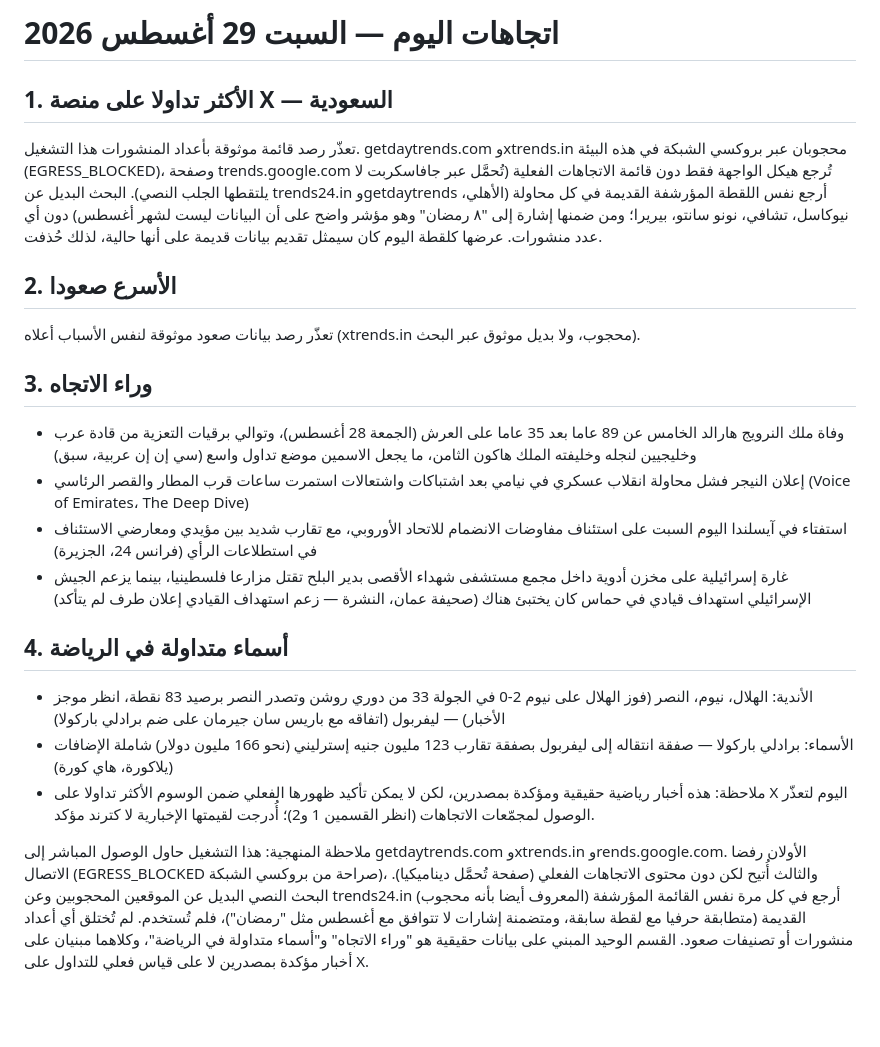
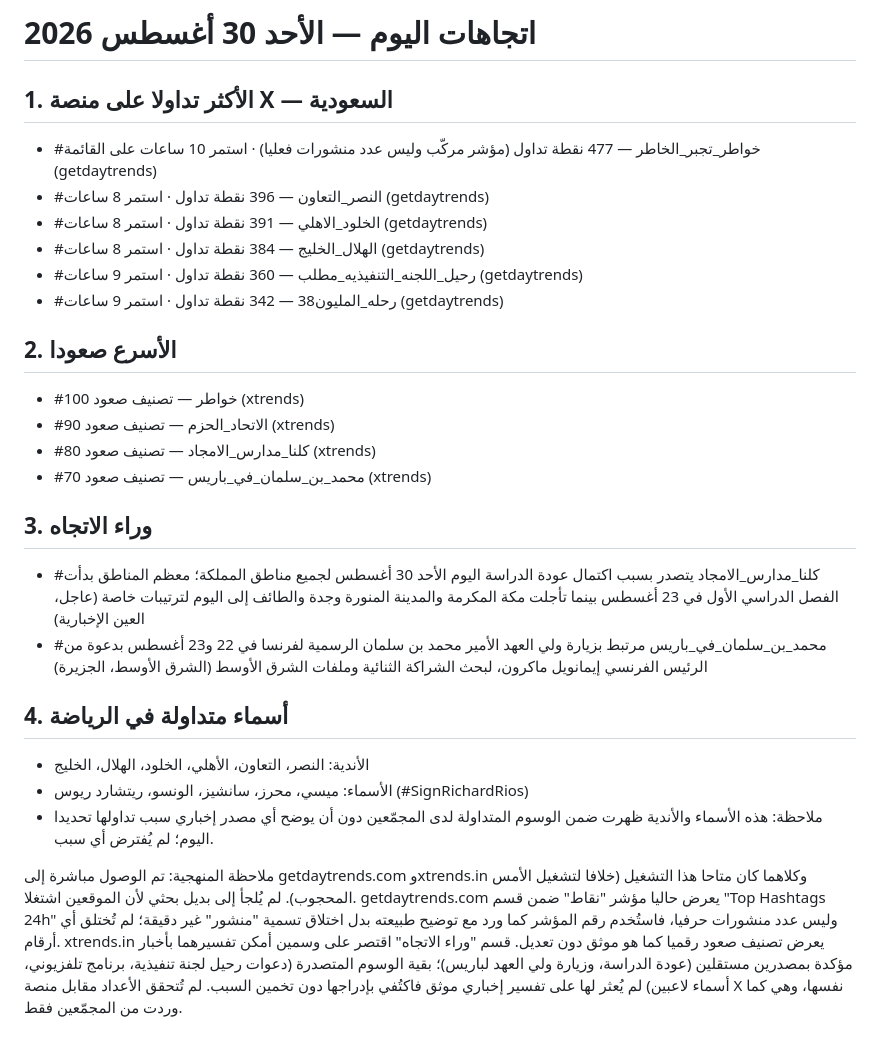
Before and after one commit to yodas000/news-brief, a Markdown page: trends.md, the part around the change. Drawn GitHub-style; blank space fills up the shorter version.

```diff
--- a/trends.md
+++ b/trends.md
@@ -1,20 +1,26 @@
-# اتجاهات اليوم — السبت 29 أغسطس 2026
+# اتجاهات اليوم — الأحد 30 أغسطس 2026
 
 ## 1. الأكثر تداولا على منصة X — السعودية
-تعذّر رصد قائمة موثوقة بأعداد المنشورات هذا التشغيل. getdaytrends.com وxtrends.in محجوبان عبر بروكسي الشبكة في هذه البيئة (EGRESS_BLOCKED)، وصفحة trends.google.com تُرجع هيكل الواجهة فقط دون قائمة الاتجاهات الفعلية (تُحمَّل عبر جافاسكربت لا يلتقطها الجلب النصي). البحث البديل عن trends24.in وgetdaytrends أرجع نفس اللقطة المؤرشفة القديمة في كل محاولة (الأهلي، نيوكاسل، تشافي، نونو سانتو، بيريرا؛ ومن ضمنها إشارة إلى "٨ رمضان" وهو مؤشر واضح على أن البيانات ليست لشهر أغسطس) دون أي عدد منشورات. عرضها كلقطة اليوم كان سيمثل تقديم بيانات قديمة على أنها حالية، لذلك حُذفت.
+- #خواطر_تجبر_الخاطر — 477 نقطة تداول (مؤشر مركّب وليس عدد منشورات فعليا) · استمر 10 ساعات على القائمة (getdaytrends)
+- #النصر_التعاون — 396 نقطة تداول · استمر 8 ساعات (getdaytrends)
+- #الخلود_الاهلي — 391 نقطة تداول · استمر 8 ساعات (getdaytrends)
+- #الهلال_الخليج — 384 نقطة تداول · استمر 8 ساعات (getdaytrends)
+- #رحيل_اللجنه_التنفيذيه_مطلب — 360 نقطة تداول · استمر 9 ساعات (getdaytrends)
+- #رحله_المليون38 — 342 نقطة تداول · استمر 9 ساعات (getdaytrends)
 
 ## 2. الأسرع صعودا
-تعذّر رصد بيانات صعود موثوقة لنفس الأسباب أعلاه (xtrends.in محجوب، ولا بديل موثوق عبر البحث).
+- #خواطر — تصنيف صعود 100 (xtrends)
+- #الاتحاد_الحزم — تصنيف صعود 90 (xtrends)
+- #كلنا_مدارس_الامجاد — تصنيف صعود 80 (xtrends)
+- #محمد_بن_سلمان_في_باريس — تصنيف صعود 70 (xtrends)
 
 ## 3. وراء الاتجاه
-- وفاة ملك النرويج هارالد الخامس عن 89 عاما بعد 35 عاما على العرش (الجمعة 28 أغسطس)، وتوالي برقيات التعزية من قادة عرب وخليجيين لنجله وخليفته الملك هاكون الثامن، ما يجعل الاسمين موضع تداول واسع (سي إن إن عربية، سبق)
-- إعلان النيجر فشل محاولة انقلاب عسكري في نيامي بعد اشتباكات واشتعالات استمرت ساعات قرب المطار والقصر الرئاسي (Voice of Emirates، The Deep Dive)
-- استفتاء في آيسلندا اليوم السبت على استئناف مفاوضات الانضمام للاتحاد الأوروبي، مع تقارب شديد بين مؤيدي ومعارضي الاستئناف في استطلاعات الرأي (فرانس 24، الجزيرة)
-- غارة إسرائيلية على مخزن أدوية داخل مجمع مستشفى شهداء الأقصى بدير البلح تقتل مزارعا فلسطينيا، بينما يزعم الجيش الإسرائيلي استهداف قيادي في حماس كان يختبئ هناك (صحيفة عمان، النشرة — زعم استهداف القيادي إعلان طرف لم يتأكد)
+- #كلنا_مدارس_الامجاد يتصدر بسبب اكتمال عودة الدراسة اليوم الأحد 30 أغسطس لجميع مناطق المملكة؛ معظم المناطق بدأت الفصل الدراسي الأول في 23 أغسطس بينما تأجلت مكة المكرمة والمدينة المنورة وجدة والطائف إلى اليوم لترتيبات خاصة (عاجل، العين الإخبارية)
+- #محمد_بن_سلمان_في_باريس مرتبط بزيارة ولي العهد الأمير محمد بن سلمان الرسمية لفرنسا في 22 و23 أغسطس بدعوة من الرئيس الفرنسي إيمانويل ماكرون، لبحث الشراكة الثنائية وملفات الشرق الأوسط (الشرق الأوسط، الجزيرة)
 
 ## 4. أسماء متداولة في الرياضة
-- الأندية: الهلال، نيوم، النصر (فوز الهلال على نيوم 2-0 في الجولة 33 من دوري روشن وتصدر النصر برصيد 83 نقطة، انظر موجز الأخبار) — ليفربول (اتفاقه مع باريس سان جيرمان على ضم برادلي باركولا)
-- الأسماء: برادلي باركولا — صفقة انتقاله إلى ليفربول بصفقة تقارب 123 مليون جنيه إسترليني (نحو 166 مليون دولار) شاملة الإضافات (يلاكورة، هاي كورة)
-- ملاحظة: هذه أخبار رياضية حقيقية ومؤكدة بمصدرين، لكن لا يمكن تأكيد ظهورها الفعلي ضمن الوسوم الأكثر تداولا على X اليوم لتعذّر الوصول لمجمّعات الاتجاهات (انظر القسمين 1 و2)؛ أُدرجت لقيمتها الإخبارية لا كترند مؤكد.
+- الأندية: النصر، التعاون، الأهلي، الخلود، الهلال، الخليج
+- الأسماء: ميسي، محرز، سانشيز، الونسو، ريتشارد ريوس (#SignRichardRios)
+- ملاحظة: هذه الأسماء والأندية ظهرت ضمن الوسوم المتداولة لدى المجمّعين دون أن يوضح أي مصدر إخباري سبب تداولها تحديدا اليوم؛ لم يُفترض أي سبب.
 
-ملاحظة المنهجية: هذا التشغيل حاول الوصول المباشر إلى getdaytrends.com وxtrends.in وrends.google.com. الأولان رفضا الاتصال (EGRESS_BLOCKED صراحة من بروكسي الشبكة)، والثالث أُتيح لكن دون محتوى الاتجاهات الفعلي (صفحة تُحمَّل ديناميكيا). البحث النصي البديل عن الموقعين المحجوبين وعن trends24.in (المعروف أيضا بأنه محجوب) أرجع في كل مرة نفس القائمة المؤرشفة القديمة (متطابقة حرفيا مع لقطة سابقة، ومتضمنة إشارات لا تتوافق مع أغسطس مثل "رمضان")، فلم تُستخدم. لم تُختلق أي أعداد منشورات أو تصنيفات صعود. القسم الوحيد المبني على بيانات حقيقية هو "وراء الاتجاه" و"أسماء متداولة في الرياضة"، وكلاهما مبنيان على أخبار مؤكدة بمصدرين لا على قياس فعلي للتداول على X.
+ملاحظة المنهجية: تم الوصول مباشرة إلى getdaytrends.com وxtrends.in وكلاهما كان متاحا هذا التشغيل (خلافا لتشغيل الأمس المحجوب). لم يُلجأ إلى بديل بحثي لأن الموقعين اشتغلا. getdaytrends.com يعرض حاليا مؤشر "نقاط" ضمن قسم "Top Hashtags 24h" وليس عدد منشورات حرفيا، فاستُخدم رقم المؤشر كما ورد مع توضيح طبيعته بدل اختلاق تسمية "منشور" غير دقيقة؛ لم تُختلق أي أرقام. xtrends.in يعرض تصنيف صعود رقميا كما هو موثق دون تعديل. قسم "وراء الاتجاه" اقتصر على وسمين أمكن تفسيرهما بأخبار مؤكدة بمصدرين مستقلين (عودة الدراسة، وزيارة ولي العهد لباريس)؛ بقية الوسوم المتصدرة (دعوات رحيل لجنة تنفيذية، برنامج تلفزيوني، أسماء لاعبين) لم يُعثر لها على تفسير إخباري موثق فاكتُفي بإدراجها دون تخمين السبب. لم تُتحقق الأعداد مقابل منصة X نفسها، وهي كما وردت من المجمّعين فقط.
```
Also changed, not shown: news-brief.md (+30 -0 lines).
